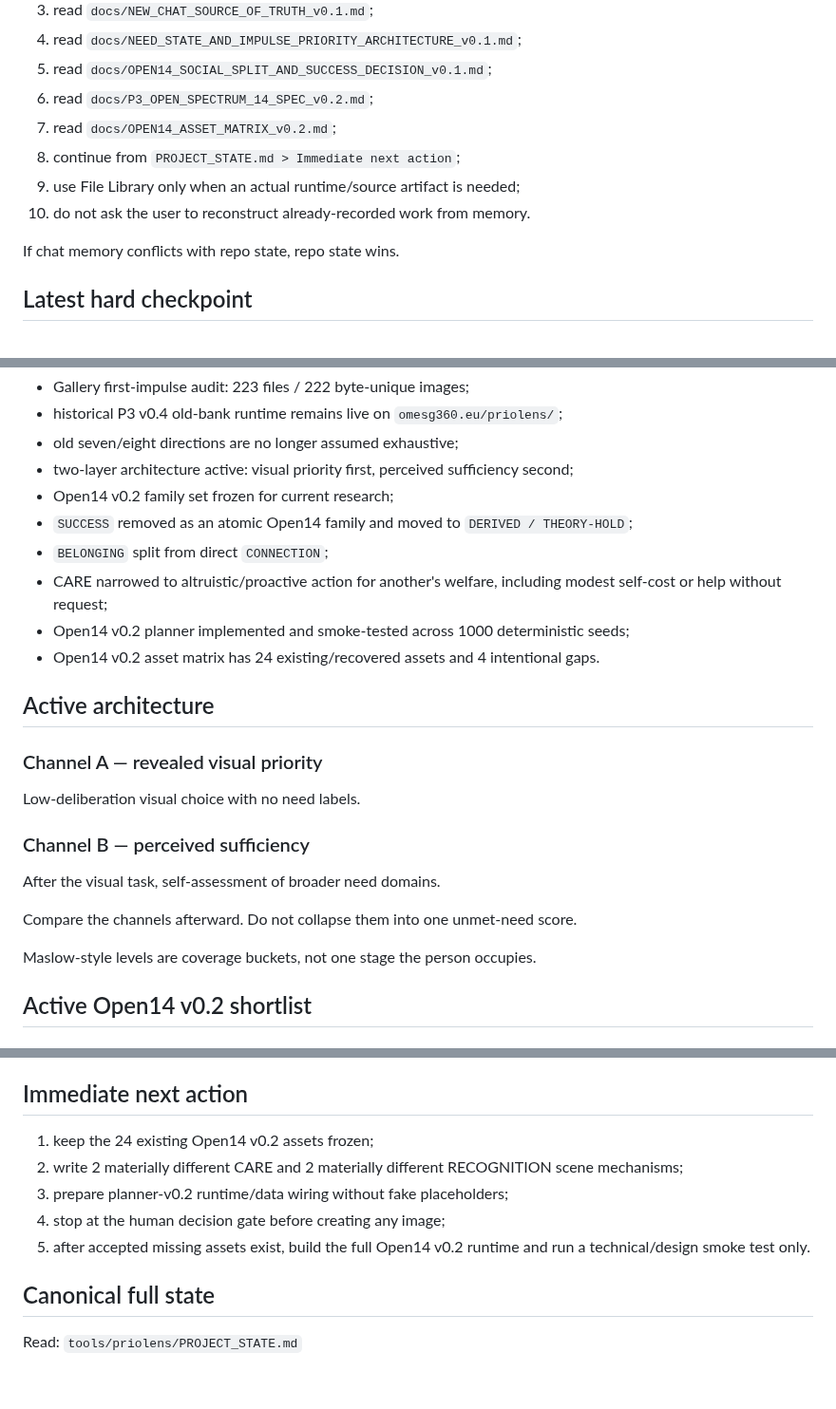
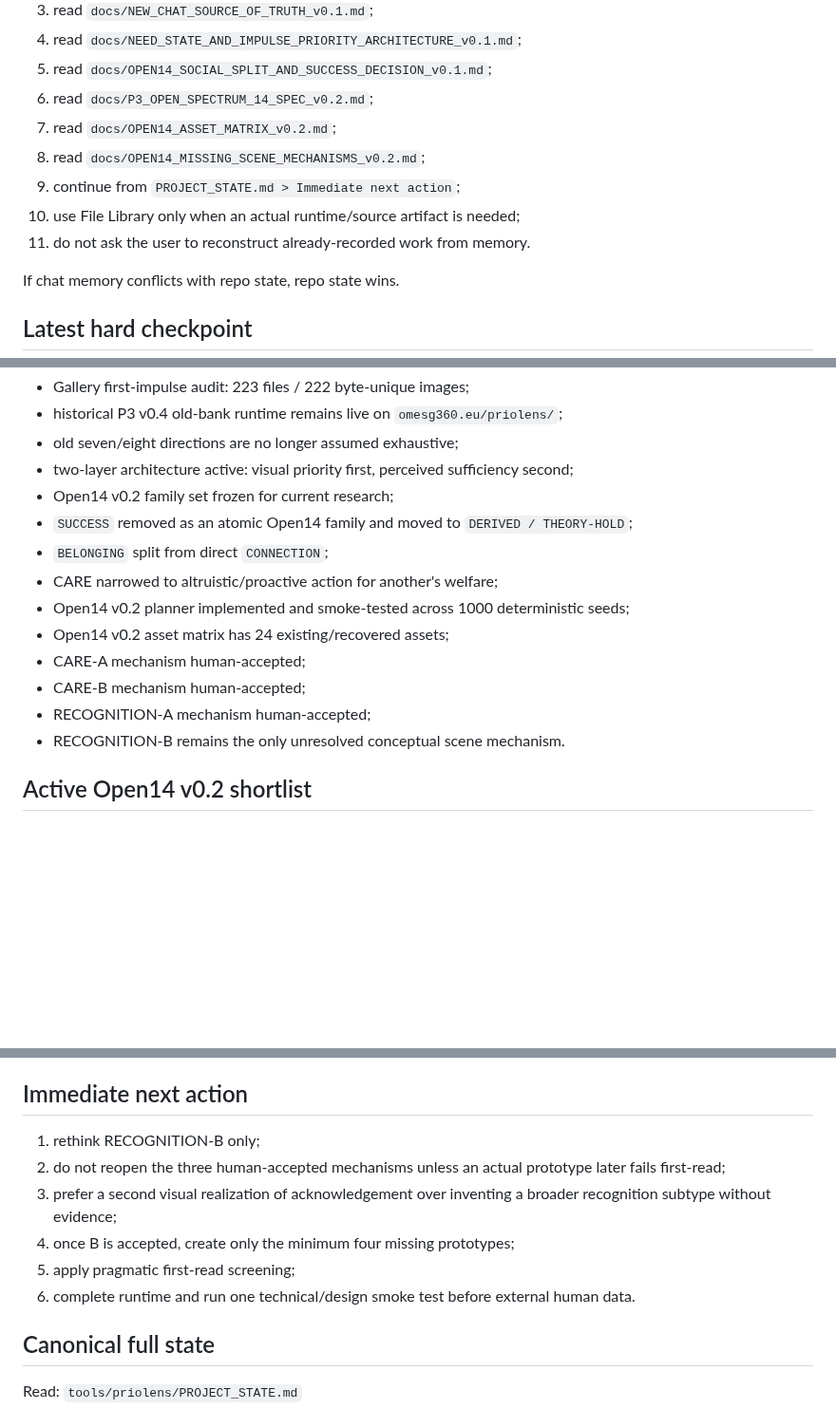
Before and after one commit to olemoz1977/2rasi-web, a Markdown page: tools/priolens/RESUME_HERE.md, 3 parts joined by grey strips. Shown at 95% size. Rendered like a GitHub page; blank space fills up the shorter version.

```diff
--- a/tools/priolens/RESUME_HERE.md
+++ b/tools/priolens/RESUME_HERE.md
@@ -17,9 +17,10 @@ When a PrioLens chat is missing messages, truncated, archived or restarted:
 5. read `docs/OPEN14_SOCIAL_SPLIT_AND_SUCCESS_DECISION_v0.1.md`;
 6. read `docs/P3_OPEN_SPECTRUM_14_SPEC_v0.2.md`;
 7. read `docs/OPEN14_ASSET_MATRIX_v0.2.md`;
-8. continue from `PROJECT_STATE.md > Immediate next action`;
-9. use File Library only when an actual runtime/source artifact is needed;
-10. do not ask the user to reconstruct already-recorded work from memory.
+8. read `docs/OPEN14_MISSING_SCENE_MECHANISMS_v0.2.md`;
+9. continue from `PROJECT_STATE.md > Immediate next action`;
+10. use File Library only when an actual runtime/source artifact is needed;
+11. do not ask the user to reconstruct already-recorded work from memory.
 
 If chat memory conflicts with repo state, repo state wins.
 
@@ -33,23 +34,13 @@ Completed:
 - Open14 v0.2 family set frozen for current research;
 - `SUCCESS` removed as an atomic Open14 family and moved to `DERIVED / THEORY-HOLD`;
 - `BELONGING` split from direct `CONNECTION`;
-- CARE narrowed to altruistic/proactive action for another's welfare, including modest self-cost or help without request;
+- CARE narrowed to altruistic/proactive action for another's welfare;
 - Open14 v0.2 planner implemented and smoke-tested across 1000 deterministic seeds;
-- Open14 v0.2 asset matrix has 24 existing/recovered assets and 4 intentional gaps.
-
-## Active architecture
-
-### Channel A — revealed visual priority
-
-Low-deliberation visual choice with no need labels.
-
-### Channel B — perceived sufficiency
-
-After the visual task, self-assessment of broader need domains.
-
-Compare the channels afterward. Do not collapse them into one unmet-need score.
-
-Maslow-style levels are coverage buckets, not one stage the person occupies.
+- Open14 v0.2 asset matrix has 24 existing/recovered assets;
+- CARE-A mechanism human-accepted;
+- CARE-B mechanism human-accepted;
+- RECOGNITION-A mechanism human-accepted;
+- RECOGNITION-B remains the only unresolved conceptual scene mechanism.
 
 ## Active Open14 v0.2 shortlist
 
@@ -157,11 +128,12 @@ Main pragmatic question:
 
 ## Immediate next action
 
-1. keep the 24 existing Open14 v0.2 assets frozen;
-2. write 2 materially different CARE and 2 materially different RECOGNITION scene mechanisms;
-3. prepare planner-v0.2 runtime/data wiring without fake placeholders;
-4. stop at the human decision gate before creating any image;
-5. after accepted missing assets exist, build the full Open14 v0.2 runtime and run a technical/design smoke test only.
+1. rethink RECOGNITION-B only;
+2. do not reopen the three human-accepted mechanisms unless an actual prototype later fails first-read;
+3. prefer a second visual realization of acknowledgement over inventing a broader recognition subtype without evidence;
+4. once B is accepted, create only the minimum four missing prototypes;
+5. apply pragmatic first-read screening;
+6. complete runtime and run one technical/design smoke test before external human data.
 
 ## Canonical full state
 
```
Also changed, not shown: other parts of tools/priolens/RESUME_HERE.md (+26 -46 lines).
